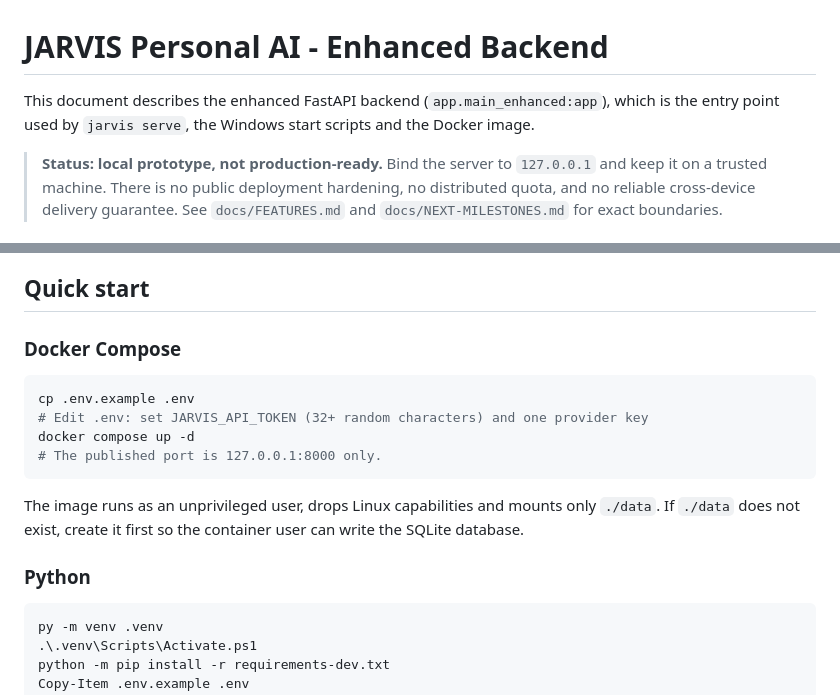
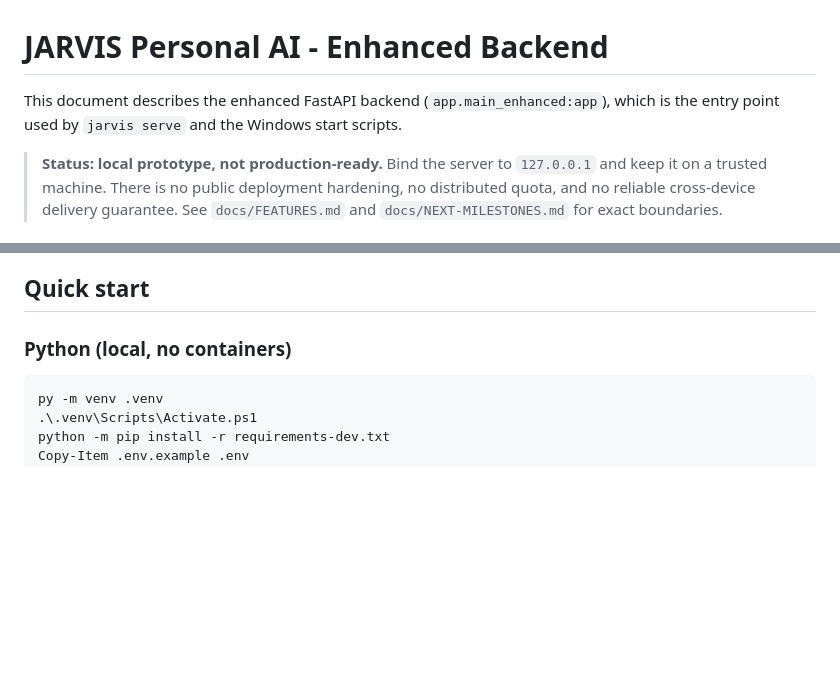
Before and after one commit to Ashokkunchala/Jarvis-Personal-AI, a Markdown page: README_ENHANCED.md, 2 parts joined by grey strips. Rendered like a GitHub page; blank space fills up the shorter version.

````diff
--- a/README_ENHANCED.md
+++ b/README_ENHANCED.md
@@ -1,8 +1,7 @@
 # JARVIS Personal AI - Enhanced Backend
 
 This document describes the enhanced FastAPI backend (`app.main_enhanced:app`),
-which is the entry point used by `jarvis serve`, the Windows start scripts and
-the Docker image.
+which is the entry point used by `jarvis serve` and the Windows start scripts.
 
 > **Status: local prototype, not production-ready.** Bind the server to
 > `127.0.0.1` and keep it on a trusted machine. There is no public deployment
@@ -26,20 +25,7 @@ not include `/ws` or device management.
 
 ## Quick start
 
-### Docker Compose
-
-```bash
-cp .env.example .env
-# Edit .env: set JARVIS_API_TOKEN (32+ random characters) and one provider key
-docker compose up -d
-# The published port is 127.0.0.1:8000 only.
-```
-
-The image runs as an unprivileged user, drops Linux capabilities and mounts only
-`./data`. If `./data` does not exist, create it first so the container user can
-write the SQLite database.
-
-### Python
+### Python (local, no containers)
 
 ```powershell
 py -m venv .venv
````
